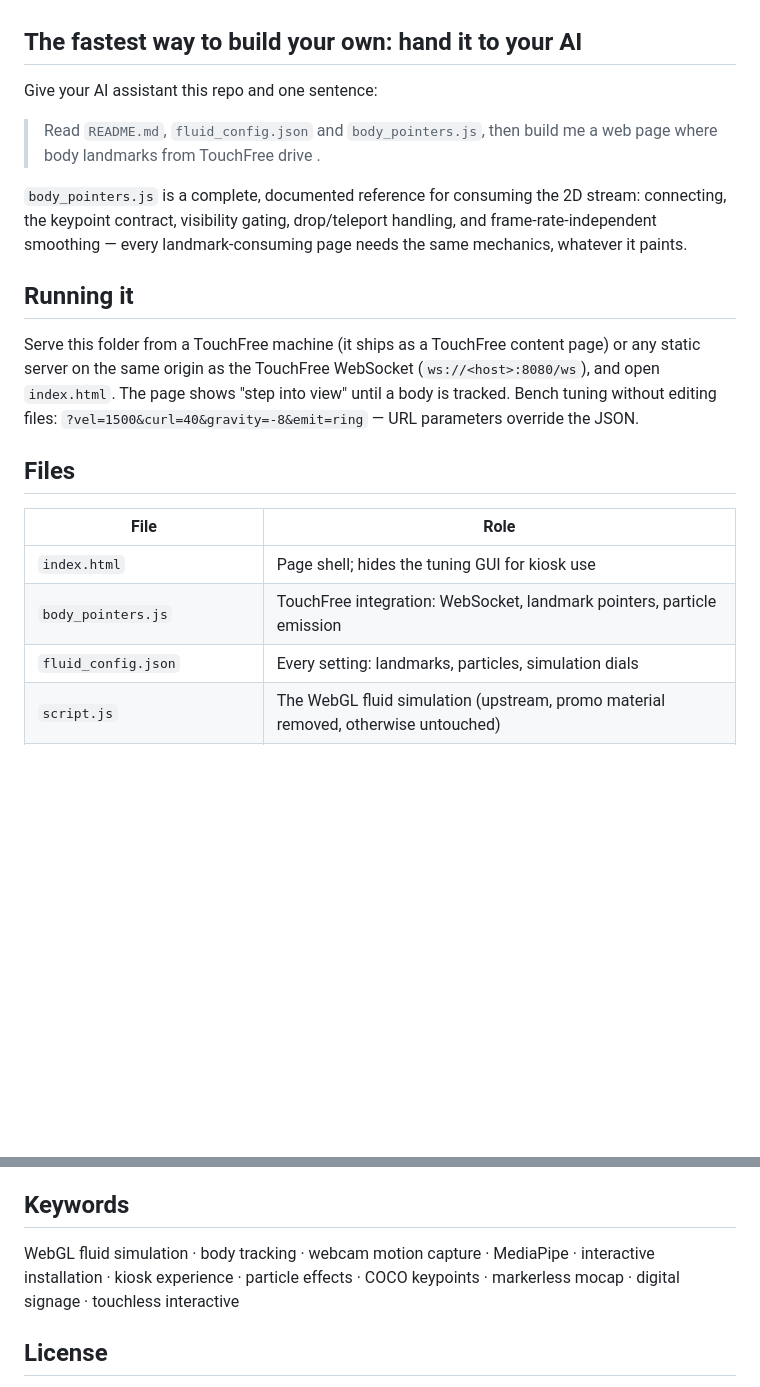
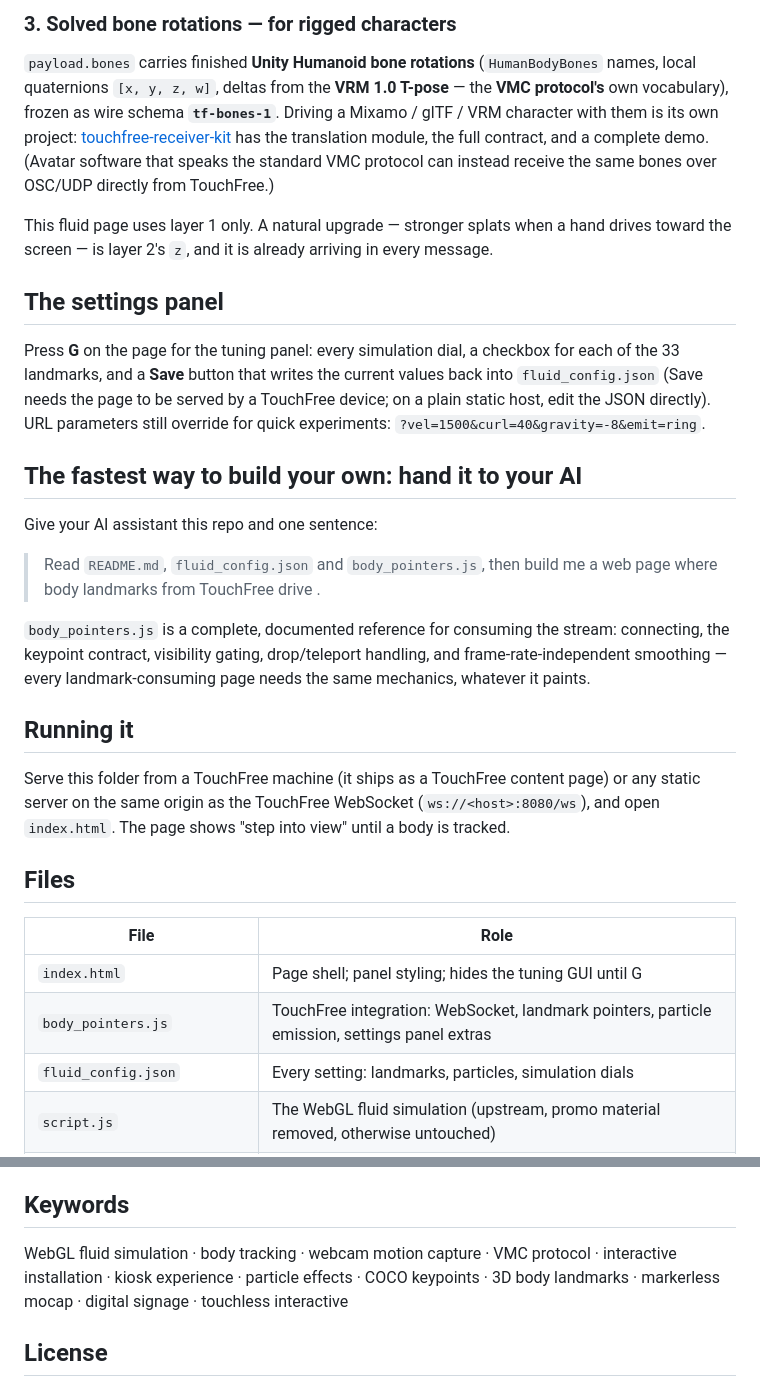
Before and after one commit to BigSkyInteractive/touchfree-fluid-body, a Markdown page: README.md, 2 parts joined by grey strips. GitHub-like rendering; blank space fills up the shorter version.

```diff
--- a/README.md
+++ b/README.md
@@ -31,3 +89,28 @@ editing one JSON file.
+### 3. Solved bone rotations — for rigged characters
+
+`payload.bones` carries finished **Unity Humanoid bone rotations**
+(`HumanBodyBones` names, local quaternions `[x, y, z, w]`, deltas from the
+**VRM 1.0 T-pose** — the **VMC protocol's** own vocabulary), frozen as wire
+schema **`tf-bones-1`**. Driving a Mixamo / glTF / VRM character with them
+is its own project:
+[touchfree-receiver-kit](https://github.com/BigSkyInteractive/touchfree-receiver-kit)
+has the translation module, the full contract, and a complete demo. (Avatar
+software that speaks the standard VMC protocol can instead receive the same
+bones over OSC/UDP directly from TouchFree.)
+
+This fluid page uses layer 1 only. A natural upgrade — stronger splats when
+a hand drives toward the screen — is layer 2's `z`, and it is already
+arriving in every message.
+
+## The settings panel
+
+Press **G** on the page for the tuning panel: every simulation dial, a
+checkbox for each of the 33 landmarks, and a **Save** button that writes the
+current values back into `fluid_config.json` (Save needs the page to be
+served by a TouchFree device; on a plain static host, edit the JSON
+directly). URL parameters still override for quick experiments:
+`?vel=1500&curl=40&gravity=-8&emit=ring`.
+
 ## The fastest way to build your own: hand it to your AI
 
 Give your AI assistant this repo and one sentence:
@@ -35,7 +118,7 @@ Give your AI assistant this repo and one sentence:
 > Read `README.md`, `fluid_config.json` and `body_pointers.js`, then build
 > me a web page where body landmarks from TouchFree drive <my effect>.
 
-`body_pointers.js` is a complete, documented reference for consuming the 2D
+`body_pointers.js` is a complete, documented reference for consuming the
 stream: connecting, the keypoint contract, visibility gating, drop/teleport
 handling, and frame-rate-independent smoothing — every landmark-consuming
 page needs the same mechanics, whatever it paints.
@@ -45,15 +128,14 @@ page needs the same mechanics, whatever it paints.
 Serve this folder from a TouchFree machine (it ships as a TouchFree content
 page) or any static server on the same origin as the TouchFree WebSocket
 (`ws://<host>:8080/ws`), and open `index.html`. The page shows "step into
-view" until a body is tracked. Bench tuning without editing files:
-`?vel=1500&curl=40&gravity=-8&emit=ring` — URL parameters override the JSON.
+view" until a body is tracked.
 
 ## Files
 
 | File | Role |
 |---|---|
-| `index.html` | Page shell; hides the tuning GUI for kiosk use |
-| `body_pointers.js` | TouchFree integration: WebSocket, landmark pointers, particle emission |
+| `index.html` | Page shell; panel styling; hides the tuning GUI until G |
+| `body_pointers.js` | TouchFree integration: WebSocket, landmark pointers, particle emission, settings panel extras |
 | `fluid_config.json` | Every setting: landmarks, particles, simulation dials |
 | `script.js` | The WebGL fluid simulation (upstream, promo material removed, otherwise untouched) |
 | `dat.gui.min.js`, `LDR_LLL1_0.png` | Upstream's GUI library and dithering texture |
@@ -66,9 +148,10 @@ effects: see
 
 ## Keywords
 
-WebGL fluid simulation · body tracking · webcam motion capture · MediaPipe ·
-interactive installation · kiosk experience · particle effects · COCO
-keypoints · markerless mocap · digital signage · touchless interactive
+WebGL fluid simulation · body tracking · webcam motion capture · VMC
+protocol · interactive installation · kiosk experience · particle effects ·
+COCO keypoints · 3D body landmarks · markerless mocap · digital signage ·
+touchless interactive
 
 ## License
 
```
Also changed, not shown: other parts of README.md (+67 -9 lines).
